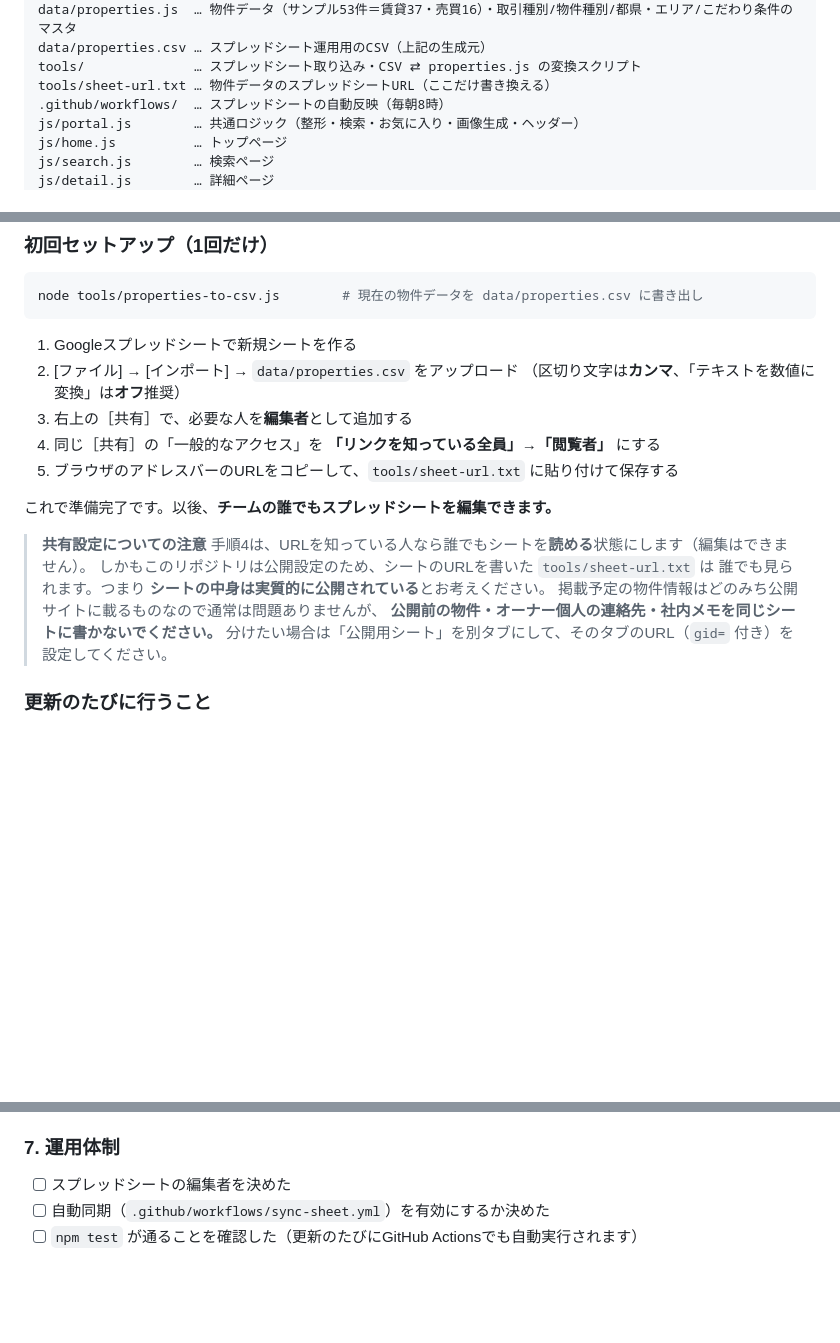
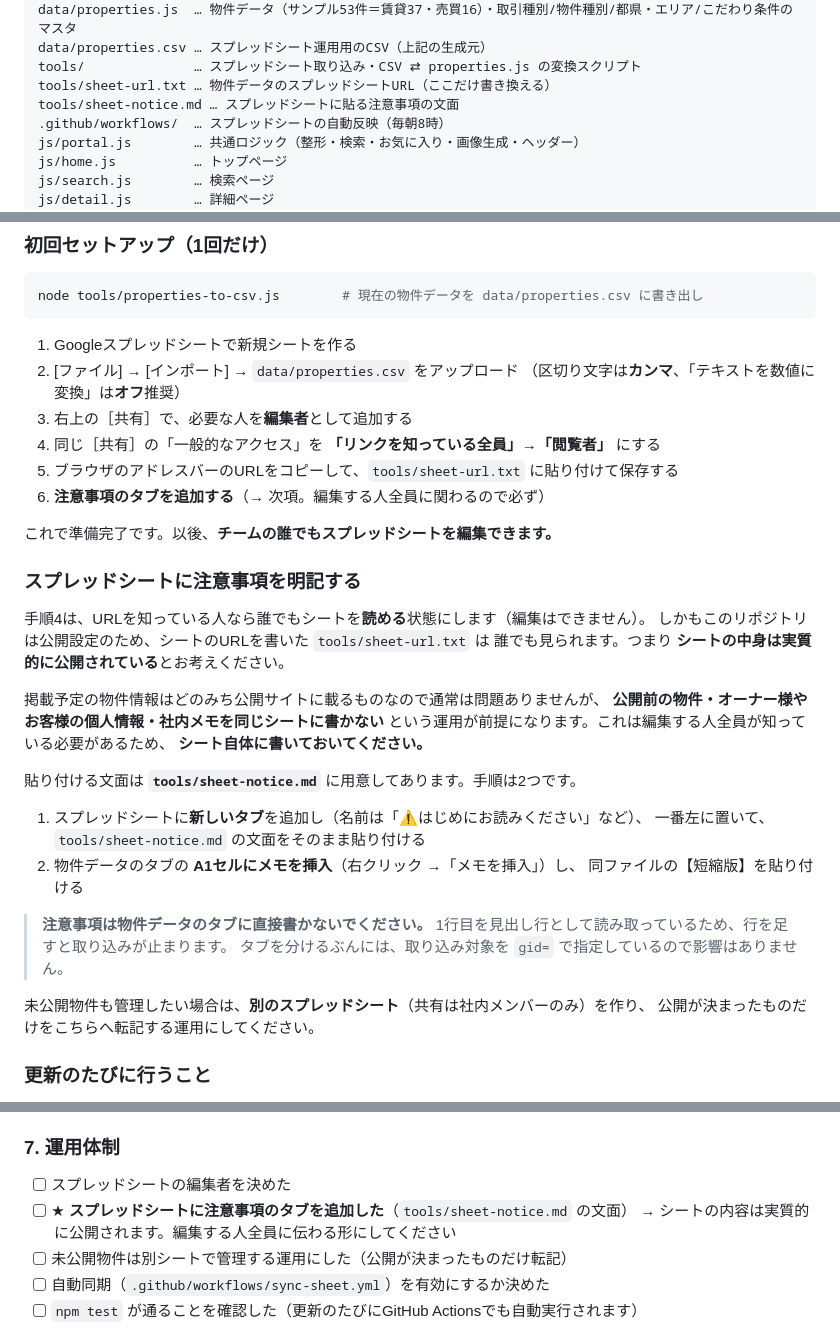
Before and after one commit to eiichiromukai-tech/ai-lp, a Markdown page: README.md, 3 parts joined by grey strips. Rendered like a GitHub page; blank space fills up the shorter version.

```diff
--- a/README.md
+++ b/README.md
@@ -61,6 +61,7 @@ data/properties.js  … 物件データ（サンプル53件＝賃貸37・売買1
 data/properties.csv … スプレッドシート運用用のCSV（上記の生成元）
 tools/              … スプレッドシート取り込み・CSV ⇄ properties.js の変換スクリプト
 tools/sheet-url.txt … 物件データのスプレッドシートURL（ここだけ書き換える）
+tools/sheet-notice.md … スプレッドシートに貼る注意事項の文面
 .github/workflows/  … スプレッドシートの自動反映（毎朝8時）
 js/portal.js        … 共通ロジック（整形・検索・お気に入り・画像生成・ヘッダー）
 js/home.js          … トップページ
@@ -302,16 +303,34 @@ node tools/properties-to-csv.js        # 現在の物件データを data/proper
 3. 右上の［共有］で、必要な人を**編集者**として追加する
 4. 同じ［共有］の「一般的なアクセス」を **「リンクを知っている全員」→「閲覧者」** にする
 5. ブラウザのアドレスバーのURLをコピーして、`tools/sheet-url.txt` に貼り付けて保存する
+6. **注意事項のタブを追加する**（→ 次項。編集する人全員に関わるので必ず）
 
 これで準備完了です。以後、**チームの誰でもスプレッドシートを編集できます。**
 
-> **共有設定についての注意**
-> 手順4は、URLを知っている人なら誰でもシートを**読める**状態にします（編集はできません）。
-> しかもこのリポジトリは公開設定のため、シートのURLを書いた `tools/sheet-url.txt` は
-> 誰でも見られます。つまり **シートの中身は実質的に公開されている**とお考えください。
-> 掲載予定の物件情報はどのみち公開サイトに載るものなので通常は問題ありませんが、
-> **公開前の物件・オーナー個人の連絡先・社内メモを同じシートに書かないでください。**
-> 分けたい場合は「公開用シート」を別タブにして、そのタブのURL（`gid=` 付き）を設定してください。
+### スプレッドシートに注意事項を明記する
+
+手順4は、URLを知っている人なら誰でもシートを**読める**状態にします（編集はできません）。
+しかもこのリポジトリは公開設定のため、シートのURLを書いた `tools/sheet-url.txt` は
+誰でも見られます。つまり **シートの中身は実質的に公開されている**とお考えください。
+
+掲載予定の物件情報はどのみち公開サイトに載るものなので通常は問題ありませんが、
+**公開前の物件・オーナー様やお客様の個人情報・社内メモを同じシートに書かない**
+という運用が前提になります。これは編集する人全員が知っている必要があるため、
+**シート自体に書いておいてください。**
+
+貼り付ける文面は **`tools/sheet-notice.md`** に用意してあります。手順は2つです。
+
+1. スプレッドシートに**新しいタブ**を追加し（名前は「⚠️はじめにお読みください」など）、
+   一番左に置いて、`tools/sheet-notice.md` の文面をそのまま貼り付ける
+2. 物件データのタブの **A1セルにメモを挿入**（右クリック →「メモを挿入」）し、
+   同ファイルの【短縮版】を貼り付ける
+
+> **注意事項は物件データのタブに直接書かないでください。**
+> 1行目を見出し行として読み取っているため、行を足すと取り込みが止まります。
+> タブを分けるぶんには、取り込み対象を `gid=` で指定しているので影響はありません。
+
+未公開物件も管理したい場合は、**別のスプレッドシート**（共有は社内メンバーのみ）を作り、
+公開が決まったものだけをこちらへ転記する運用にしてください。
 
 ### 更新のたびに行うこと
 
@@ -552,6 +571,9 @@ npm run serve
 ### 7. 運用体制
 
 - [ ] スプレッドシートの編集者を決めた
+- [ ] ★ **スプレッドシートに注意事項のタブを追加した**（`tools/sheet-notice.md` の文面）
+      → シートの内容は実質的に公開されます。編集する人全員に伝わる形にしてください
+- [ ] 未公開物件は別シートで管理する運用にした（公開が決まったものだけ転記）
 - [ ] 自動同期（`.github/workflows/sync-sheet.yml`）を有効にするか決めた
 - [ ] `npm test` が通ることを確認した（更新のたびにGitHub Actionsでも自動実行されます）
 
```
Also changed, not shown: tools/sheet-notice.md (added, +104 -0 lines).
